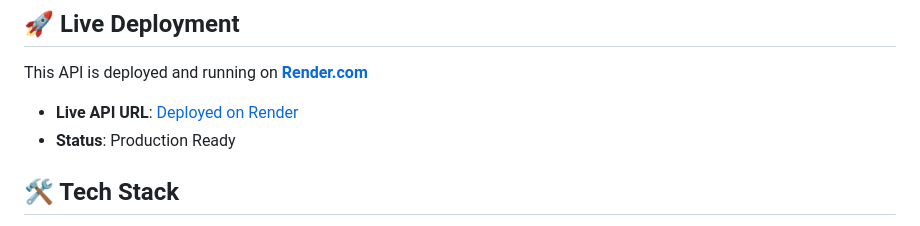
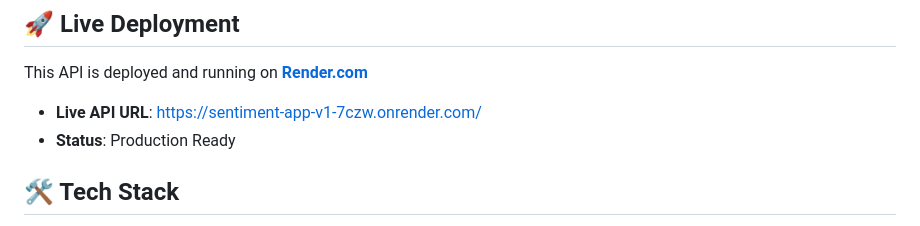
Before and after one commit to Rushizzz/sentiment-api, a Markdown page: readme.md, the part around the change. Rendered like a GitHub page.

Commit message:
readme URL fixed

```diff
--- a/readme.md
+++ b/readme.md
@@ -6,7 +6,7 @@ A FastAPI-based sentiment analysis service that uses Hugging Face's transformers
 
 This API is deployed and running on **[Render.com](https://render.com)**
 
-- **Live API URL**: [Deployed on Render](https://sentiment-app-v1-7czw.onrender.com/)
+- **Live API URL**: [https://sentiment-app-v1-7czw.onrender.com/](https://sentiment-app-v1-7czw.onrender.com/)
 - **Status**: Production Ready
 
 ## 🛠 Tech Stack
```
